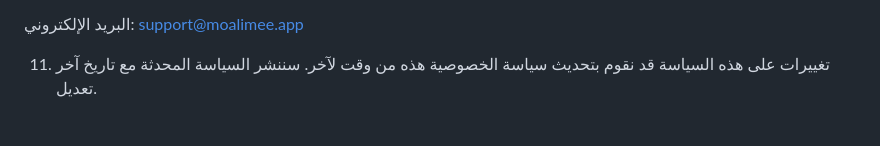
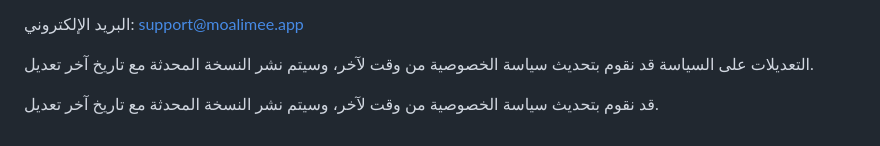
Before and after one commit to wdomer/moalimee_app-privacy, a Markdown page: ar/privacy_policy.md, the part around one of its changes. Rendered like a GitHub page.

Commit message:
Revise privacy policy for Moalimee application
Updated the privacy policy to reflect changes in data collection, usage, and third-party services.

```diff
--- a/ar/privacy_policy.md
+++ b/ar/privacy_policy.md
@@ -47,5 +96,7 @@
 
 البريد الإلكتروني: support@moalimee.app
 
-11. تغييرات على هذه السياسة
-قد نقوم بتحديث سياسة الخصوصية هذه من وقت لآخر. سننشر السياسة المحدثة مع تاريخ آخر تعديل.
+التعديلات على السياسة
+قد نقوم بتحديث سياسة الخصوصية من وقت لآخر، وسيتم نشر النسخة المحدثة مع تاريخ آخر تعديل.
+
+قد نقوم بتحديث سياسة الخصوصية من وقت لآخر، وسيتم نشر النسخة المحدثة مع تاريخ آخر تعديل.
```
Also changed, not shown: other parts of ar/privacy_policy.md (+81 -32 lines).
